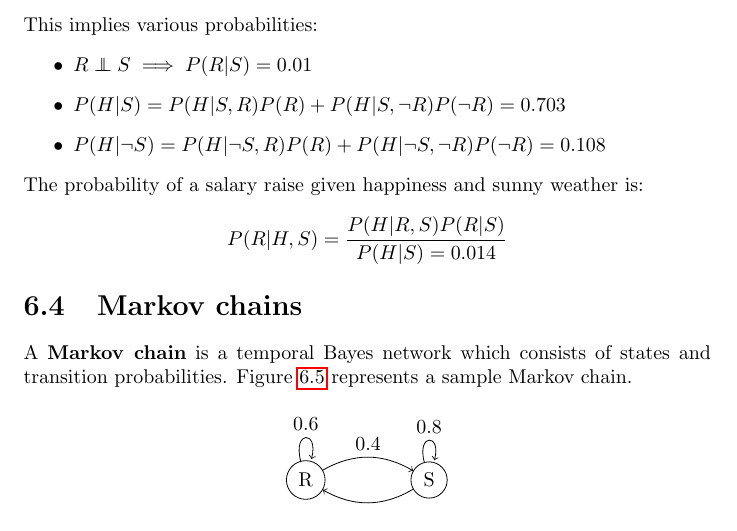
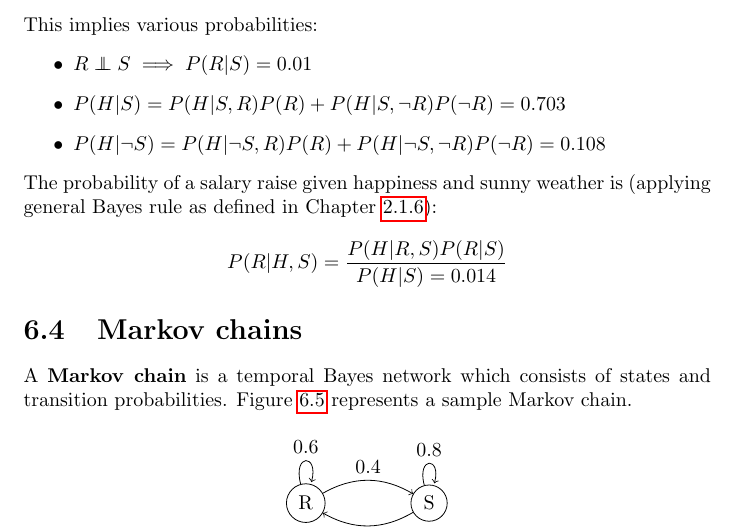
Before and after one commit to karimif/ai_notes, a LaTeX thesis (notes.tex): part of page 31 of 91, cut so that both start at the same text. Compiled offline with pdfLaTeX.

Commit message:
New reference to general Bayes rule

```diff
--- a/notes.tex
+++ b/notes.tex
@@ -1248,7 +1249,7 @@ This implies various probabilities:
 \item $P(H\vert \neg S) = P(H\vert \neg S, R)P(R) + P(H\vert \neg S, \neg R)P(\neg R) = 0.108$
 \end{itemize}
 
-The probability of a salary raise given happiness and sunny weather is:
+The probability of a salary raise given happiness and sunny weather is (applying general Bayes rule as defined in Chapter~\ref{chapter:bayesrule}):
 \begin{align*}
 P(R\vert H,S) = \frac{P(H\vert R, S)P(R\vert S)}{P(H\vert S) = 0.014}
 \end{align*}
```
Also changed, not shown: notes.tex (1 more changed lines).
